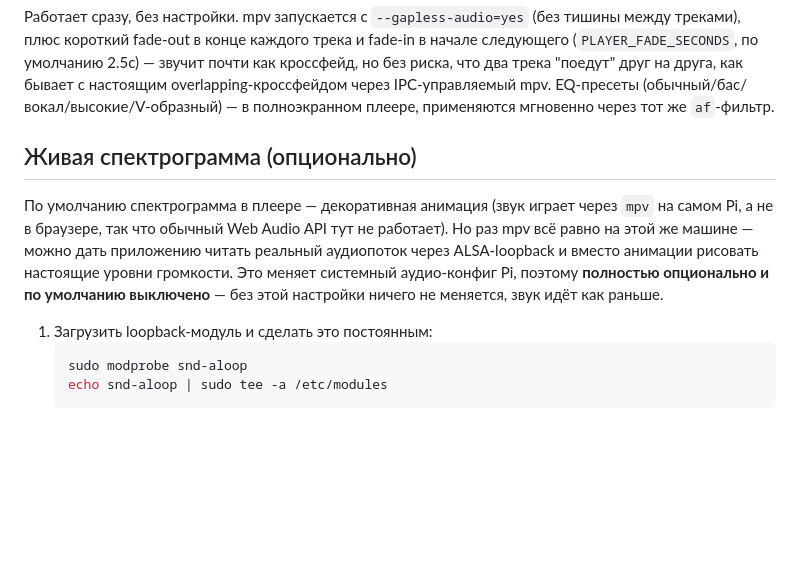
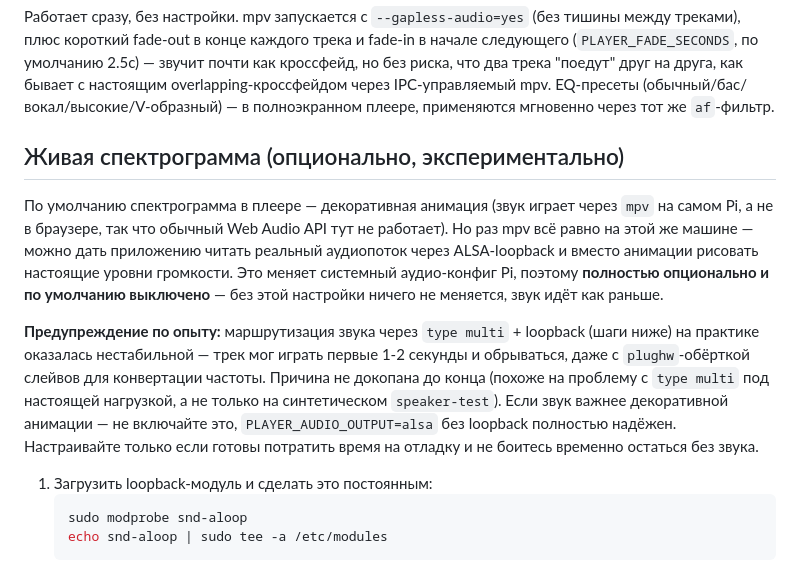
Before and after one commit to SHADXWBXRN2143/MusicCenter, a Markdown page: README.md, the part around the change. Rendered like a GitHub page; blank space fills up the shorter version.

Commit message:
Document live-spectrogram instability found while testing on real hardware
The type multi + ALSA loopback routing (used to feed both the real
speakers and a capture device for the spectrogram) played fine for a
couple seconds and then dropped playback on real tracks, even after
switching the multi's slaves to plughw for rate conversion. Root cause
wasn't fully pinned down beyond "multi under real playback load, not
just speaker-test". Left the feature opt-in as before, but flagged this
in the README so it's not silently re-attempted the same way.

````diff
--- a/README.md
+++ b/README.md
@@ -168,7 +168,7 @@ fade-in в начале следующего (`PLAYER_FADE_SECONDS`, по умо
 mpv. EQ-пресеты (обычный/бас/вокал/высокие/V-образный) — в полноэкранном
 плеере, применяются мгновенно через тот же `af`-фильтр.
 
-## Живая спектрограмма (опционально)
+## Живая спектрограмма (опционально, экспериментально)
 
 По умолчанию спектрограмма в плеере — декоративная анимация (звук играет
 через `mpv` на самом Pi, а не в браузере, так что обычный Web Audio API тут
@@ -177,6 +177,16 @@ mpv. EQ-пресеты (обычный/бас/вокал/высокие/V-обр
 рисовать настоящие уровни громкости. Это меняет системный аудио-конфиг
 Pi, поэтому **полностью опционально и по умолчанию выключено** — без этой
 настройки ничего не меняется, звук идёт как раньше.
+
+**Предупреждение по опыту:** маршрутизация звука через `type multi` +
+loopback (шаги ниже) на практике оказалась нестабильной — трек мог играть
+первые 1-2 секунды и обрываться, даже с `plughw`-обёрткой слейвов для
+конвертации частоты. Причина не докопана до конца (похоже на проблему с
+`type multi` под настоящей нагрузкой, а не только на синтетическом
+`speaker-test`). Если звук важнее декоративной анимации — не включайте это,
+`PLAYER_AUDIO_OUTPUT=alsa` без loopback полностью надёжен. Настраивайте
+только если готовы потратить время на отладку и не боитесь временно
+остаться без звука.
 
 1. Загрузить loopback-модуль и сделать это постоянным:
    ```bash
````
